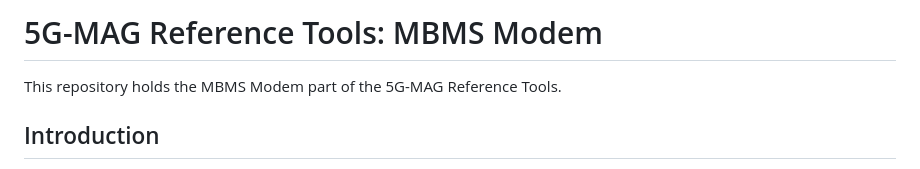
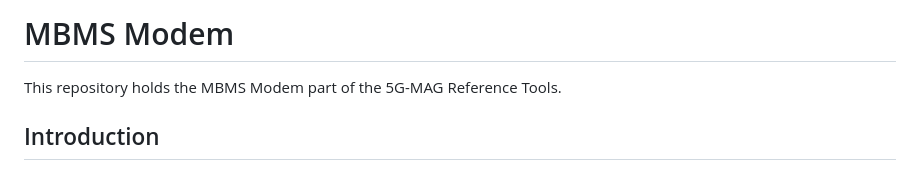
Before and after one commit to 5G-MAG/rt-mbms-modem, a Markdown page: README.md, the part around the change. Rendered like a GitHub page.

```diff
--- a/README.md
+++ b/README.md
@@ -1,4 +1,4 @@
-# 5G-MAG Reference Tools: MBMS Modem
+# MBMS Modem
 
 This repository holds the MBMS Modem part of the 5G-MAG Reference Tools.
 
```
